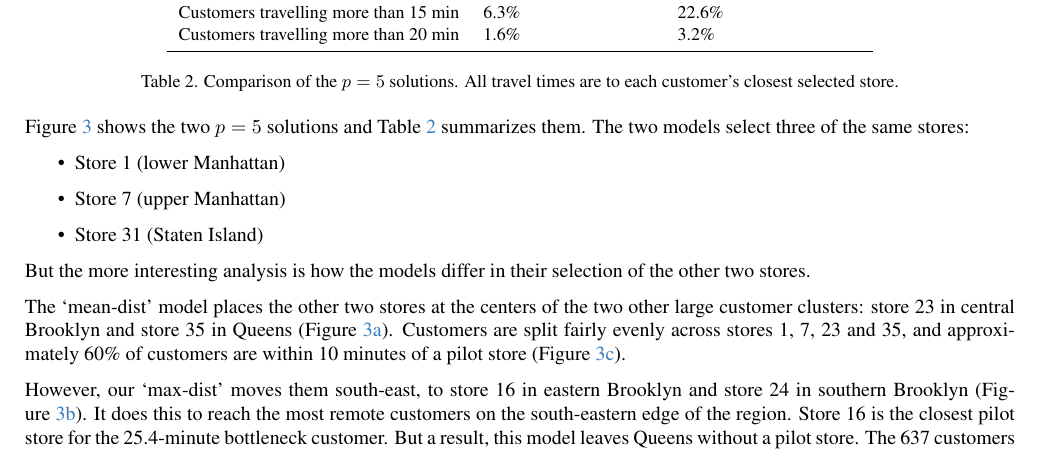
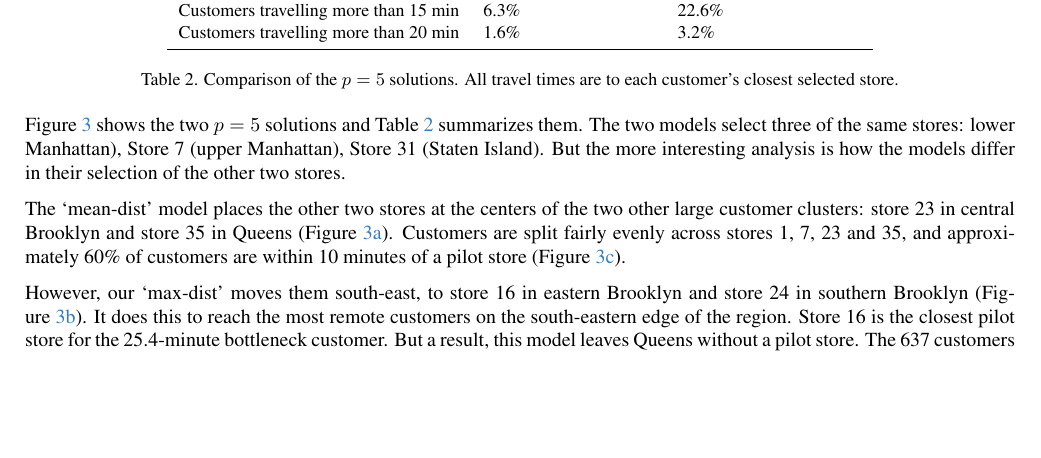
Before and after one commit to priyansh-raval/optimization_gurobi_project, a LaTeX document (src/report/ORIE5380_Project_Report.tex): part of page 3 of 5, cut so that both start at the same text, the shorter picture padded with empty space. Compiled offline with pdfLaTeX.

Commit message:
remove itemization of common stores

```diff
--- a/src/report/ORIE5380_Project_Report.tex
+++ b/src/report/ORIE5380_Project_Report.tex
@@ -231,13 +231,9 @@ selected store.}
 \end{table}
 
 Figure~\ref{fig:maps} shows the two $p = 5$ solutions and Table~\ref{tab:p5} summarizes them.
-The two models select three of the same stores:
-\begin{itemize}
-    \item Store 1 (lower Manhattan)
-    \item Store 7 (upper Manhattan)
-    \item Store 31 (Staten Island)
-\end{itemize}
-But the more interesting analysis is how the models differ in their selection of the other two stores.
+The two models select three of the same stores: lower Manhattan), Store 7 (upper Manhattan),
+Store 31 (Staten Island). But the more interesting analysis is how the models differ in their
+selection of the other two stores.
 
 The `mean-dist' model places the other two stores at the centers of the two other large customer
 clusters: store 23 in central Brooklyn and store 35 in Queens (Figure~\ref{fig:map-mean-store}).
```
Also changed, not shown: src/report/ORIE5380_Project_Report.pdf, 4 other files.
